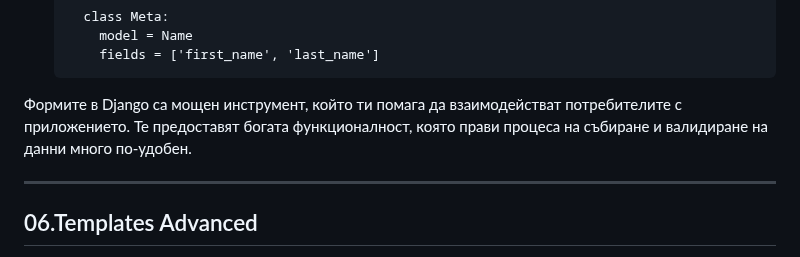
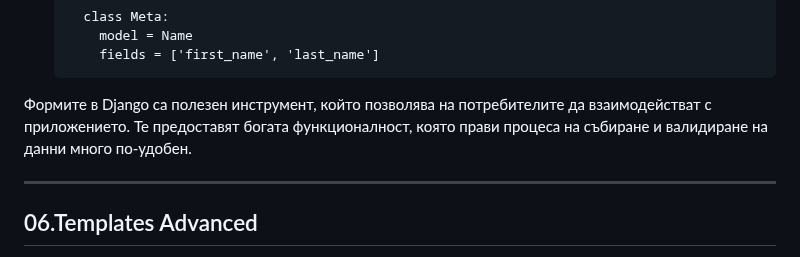
Before and after one commit to HristianBalevski/Django-Basics, a Markdown page: README.md, the part around the change. GitHub-like rendering.

````diff
--- a/README.md
+++ b/README.md
@@ -585,7 +585,7 @@ article =  get_object_or_404(Article, pk=article_id)
       fields = ['first_name', 'last_name']
   ```
 
-Формите в Django са мощен инструмент, който ти помага да взаимодействат потребителите с приложението. Те предоставят богата функционалност, която прави процеса на събиране и валидиране на данни много по-удобен.
+Формите в Django са полезен инструмент, който позволява на потребителите да взаимодействат с приложението. Те предоставят богата функционалност, която прави процеса на събиране и валидиране на данни много по-удобен.
 
 ---
 
````
